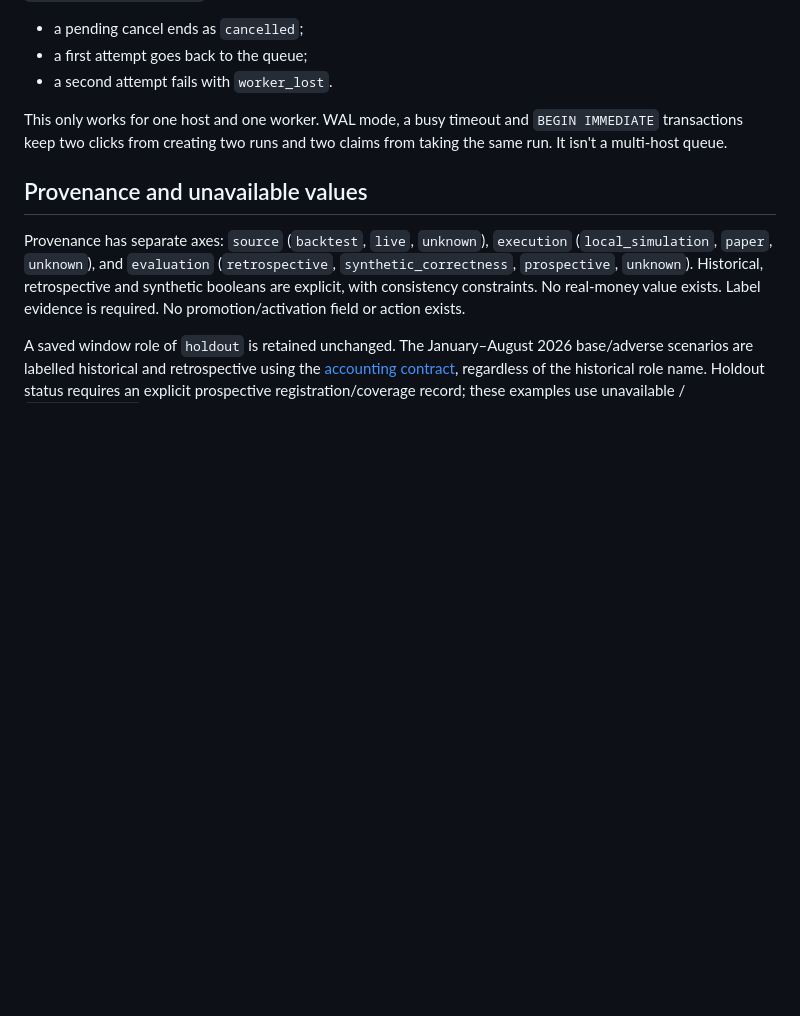
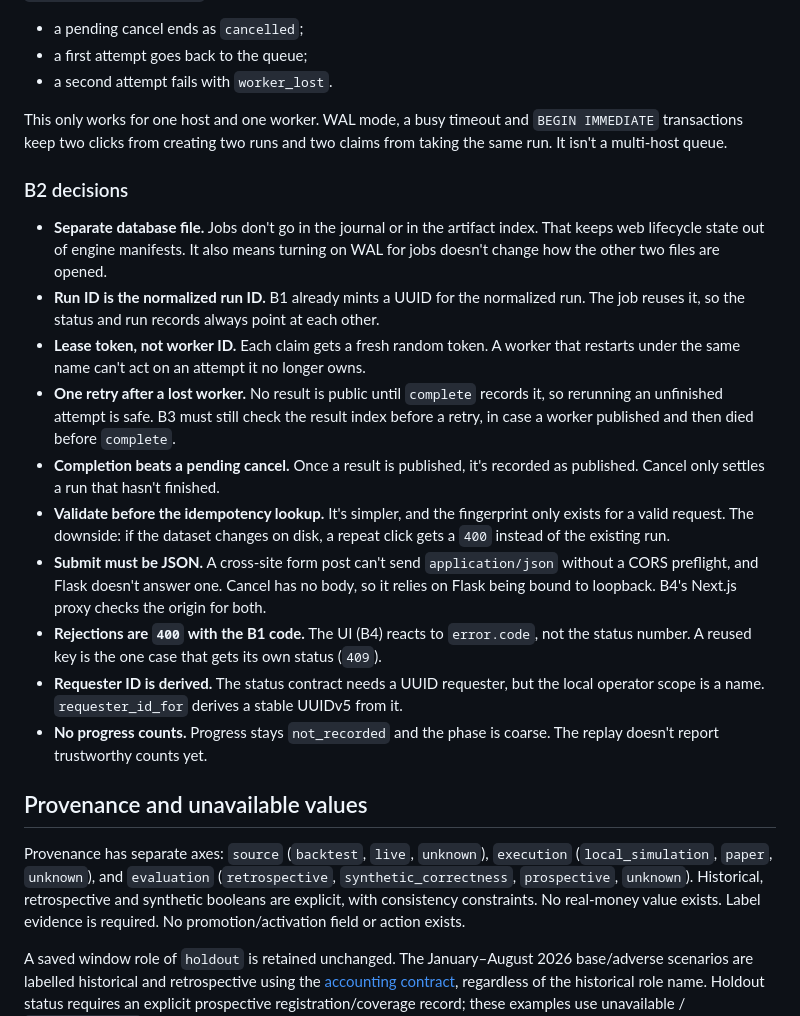
Before and after one commit to skunkpirates42/stock-signal, a Markdown page: docs/engine-demo/README.md, the part around the change. Rendered like a GitHub page; blank space fills up the shorter version.

Commit message:
Document B2 job store decisions
Co-Authored-By: Claude Opus 5.5 <noreply@anthropic.com>

```diff
--- a/docs/engine-demo/README.md
+++ b/docs/engine-demo/README.md
@@ -127,6 +127,34 @@ This only works for one host and one worker. WAL mode, a busy timeout and
 `BEGIN IMMEDIATE` transactions keep two clicks from creating two runs and two claims
 from taking the same run. It isn't a multi-host queue.
 
+### B2 decisions
+
+- **Separate database file.** Jobs don't go in the journal or in the artifact index.
+  That keeps web lifecycle state out of engine manifests. It also means turning on WAL
+  for jobs doesn't change how the other two files are opened.
+- **Run ID is the normalized run ID.** B1 already mints a UUID for the normalized run.
+  The job reuses it, so the status and run records always point at each other.
+- **Lease token, not worker ID.** Each claim gets a fresh random token. A worker that
+  restarts under the same name can't act on an attempt it no longer owns.
+- **One retry after a lost worker.** No result is public until `complete` records it,
+  so rerunning an unfinished attempt is safe. B3 must still check the result index
+  before a retry, in case a worker published and then died before `complete`.
+- **Completion beats a pending cancel.** Once a result is published, it's recorded as
+  published. Cancel only settles a run that hasn't finished.
+- **Validate before the idempotency lookup.** It's simpler, and the fingerprint only
+  exists for a valid request. The downside: if the dataset changes on disk, a repeat
+  click gets a `400` instead of the existing run.
+- **Submit must be JSON.** A cross-site form post can't send `application/json`
+  without a CORS preflight, and Flask doesn't answer one. Cancel has no body, so it
+  relies on Flask being bound to loopback. B4's Next.js proxy checks the origin for
+  both.
+- **Rejections are `400` with the B1 code.** The UI (B4) reacts to `error.code`, not
+  the status number. A reused key is the one case that gets its own status (`409`).
+- **Requester ID is derived.** The status contract needs a UUID requester, but the local
+  operator scope is a name. `requester_id_for` derives a stable UUIDv5 from it.
+- **No progress counts.** Progress stays `not_recorded` and the phase is coarse. The
+  replay doesn't report trustworthy counts yet.
+
 ## Provenance and unavailable values
 
 Provenance has separate axes: `source` (`backtest`, `live`, `unknown`), `execution`
```
